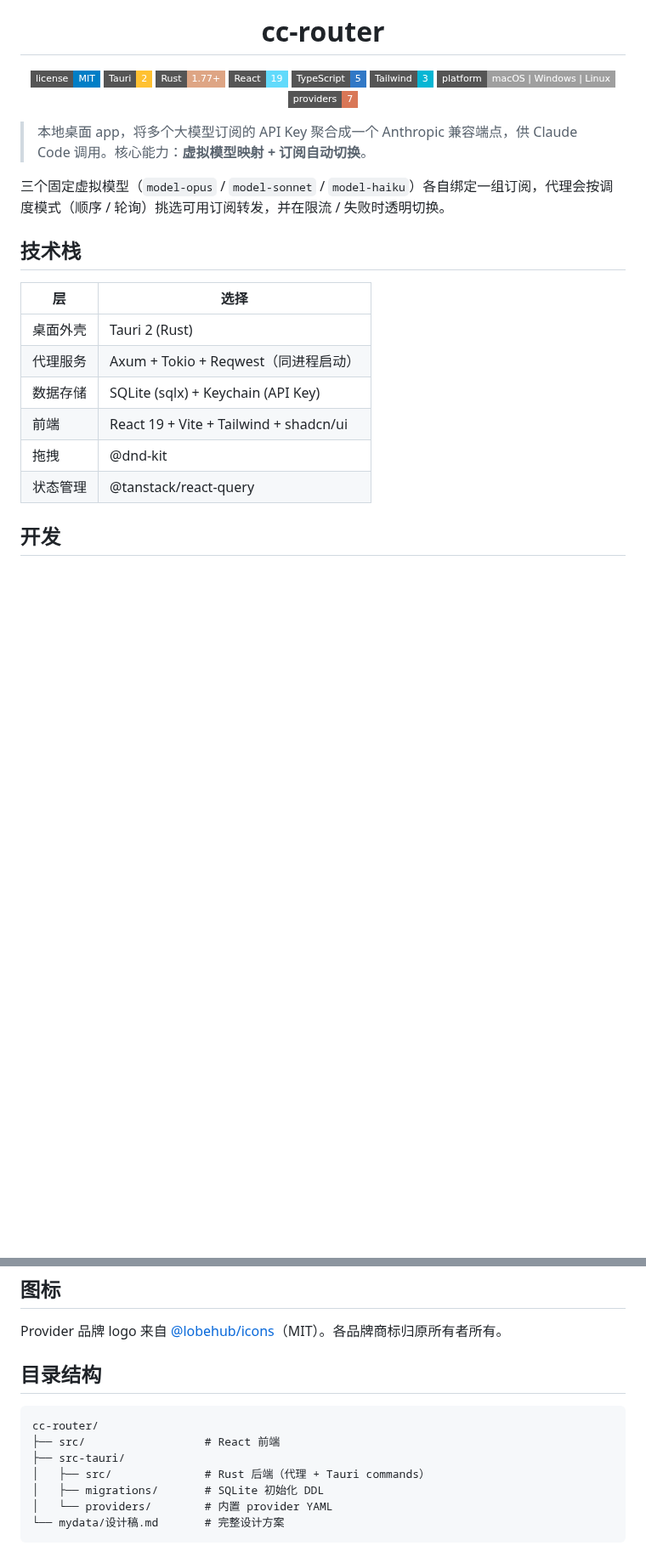
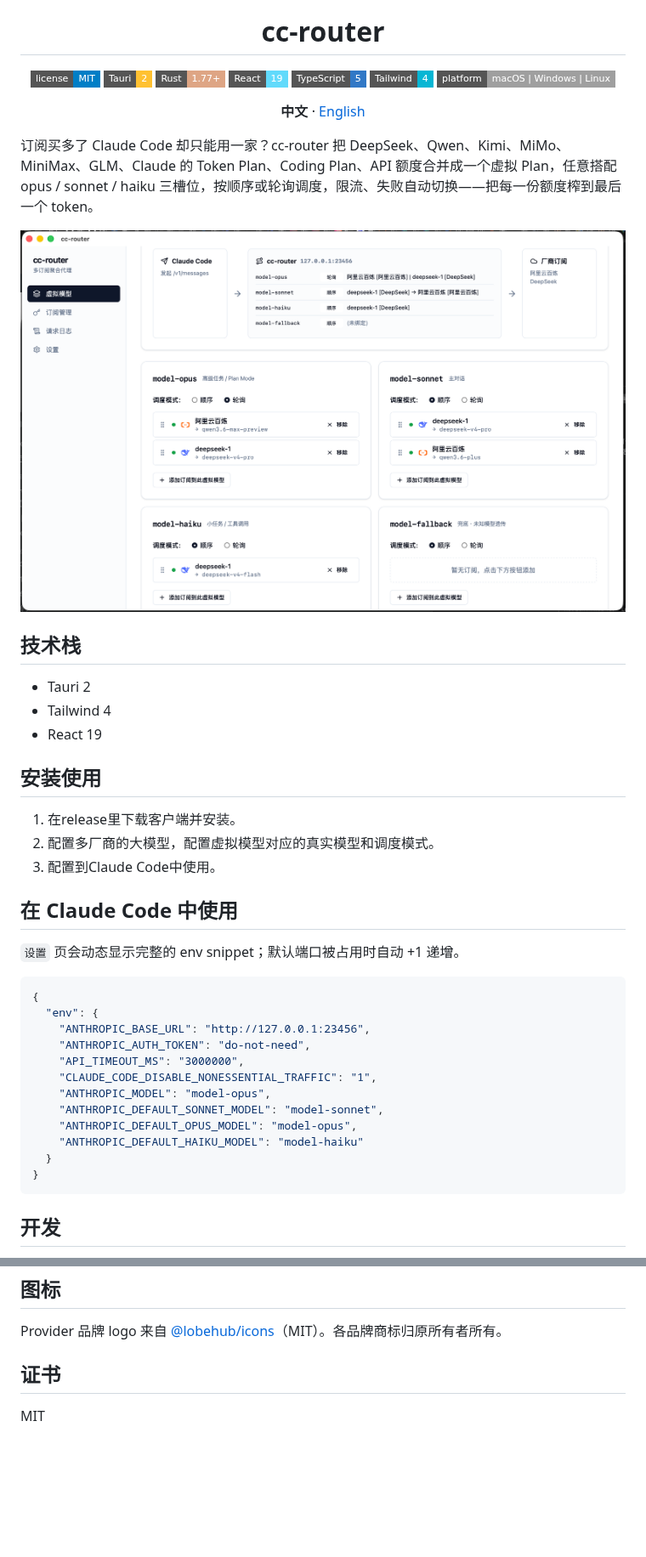
Before and after one commit to finch-xu/cc-router, a Markdown page: README.md, 2 parts joined by grey strips. Shown at 85% size. Drawn GitHub-style; pictures changed too: assets/screenshot.png (added); badges without logos; blank space fills up the shorter version.

````diff
--- a/README.md
+++ b/README.md
@@ -10,25 +10,50 @@
   <img src="https://img.shields.io/badge/Rust-1.77+-DEA584?style=flat-square&logo=rust&logoColor=white" alt="Rust 1.77+">
   <img src="https://img.shields.io/badge/React-19-61DAFB?style=flat-square&logo=react&logoColor=white" alt="React 19">
   <img src="https://img.shields.io/badge/TypeScript-5-3178C6?style=flat-square&logo=typescript&logoColor=white" alt="TypeScript 5">
-  <img src="https://img.shields.io/badge/Tailwind-3-06B6D4?style=flat-square&logo=tailwindcss&logoColor=white" alt="Tailwind CSS">
+  <img src="https://img.shields.io/badge/Tailwind-4-06B6D4?style=flat-square&logo=tailwindcss&logoColor=white" alt="Tailwind CSS">
   <img src="https://img.shields.io/badge/platform-macOS%20%7C%20Windows%20%7C%20Linux-lightgrey?style=flat-square" alt="Platform">
-  <img src="https://img.shields.io/badge/providers-7-D97757?style=flat-square" alt="7 providers">
 </p>
 
-> 本地桌面 app，将多个大模型订阅的 API Key 聚合成一个 Anthropic 兼容端点，供 Claude Code 调用。核心能力：**虚拟模型映射 + 订阅自动切换**。
+<p align="center">
+  <strong>中文</strong> · <a href="README.en.md">English</a>
+</p>
 
-三个固定虚拟模型（`model-opus` / `model-sonnet` / `model-haiku`）各自绑定一组订阅，代理会按调度模式（顺序 / 轮询）挑选可用订阅转发，并在限流 / 失败时透明切换。
+订阅买多了 Claude Code 却只能用一家？cc-router 把 DeepSeek、Qwen、Kimi、MiMo、MiniMax、GLM、Claude 的 Token Plan、Coding Plan、API 额度合并成一个虚拟 Plan，任意搭配 opus / sonnet / haiku 三槽位，按顺序或轮询调度，限流、失败自动切换——把每一份额度榨到最后一个 token。
+
+<p align="center">
+  <img src="assets/screenshot.png" alt="cc-router 虚拟模型配置页截图" width="900" />
+</p>
 
 ## 技术栈
 
-| 层 | 选择 |
-|---|---|
-| 桌面外壳 | Tauri 2 (Rust) |
-| 代理服务 | Axum + Tokio + Reqwest（同进程启动） |
-| 数据存储 | SQLite (sqlx) + Keychain (API Key) |
-| 前端 | React 19 + Vite + Tailwind + shadcn/ui |
-| 拖拽 | @dnd-kit |
-| 状态管理 | @tanstack/react-query |
+- Tauri 2
+- Tailwind 4
+- React 19
+
+## 安装使用
+
+1. 在release里下载客户端并安装。
+2. 配置多厂商的大模型，配置虚拟模型对应的真实模型和调度模式。
+3. 配置到Claude Code中使用。
+
+## 在 Claude Code 中使用
+
+`设置` 页会动态显示完整的 env snippet；默认端口被占用时自动 +1 递增。
+
+```json
+{
+  "env": {
+    "ANTHROPIC_BASE_URL": "http://127.0.0.1:23456",
+    "ANTHROPIC_AUTH_TOKEN": "do-not-need",
+    "API_TIMEOUT_MS": "3000000",
+    "CLAUDE_CODE_DISABLE_NONESSENTIAL_TRAFFIC": "1",
+    "ANTHROPIC_MODEL": "model-opus",
+    "ANTHROPIC_DEFAULT_SONNET_MODEL": "model-sonnet",
+    "ANTHROPIC_DEFAULT_OPUS_MODEL": "model-opus",
+    "ANTHROPIC_DEFAULT_HAIKU_MODEL": "model-haiku"
+  }
+}
+```
 
 ## 开发
 
@@ -96,14 +100,6 @@ pnpm tauri build
 
 Provider 品牌 logo 来自 [@lobehub/icons](https://github.com/lobehub/lobe-icons)（MIT）。各品牌商标归原所有者所有。
 
-## 目录结构
+## 证书
 
-```
-cc-router/
-├── src/                  # React 前端
-├── src-tauri/
-│   ├── src/              # Rust 后端（代理 + Tauri commands）
-│   ├── migrations/       # SQLite 初始化 DDL
-│   └── providers/        # 内置 provider YAML
-└── mydata/设计稿.md       # 完整设计方案
-```
+MIT
````
Also changed, not shown: other parts of README.md (+0 -21 lines), README.en.md (added, +105 -0 lines).
